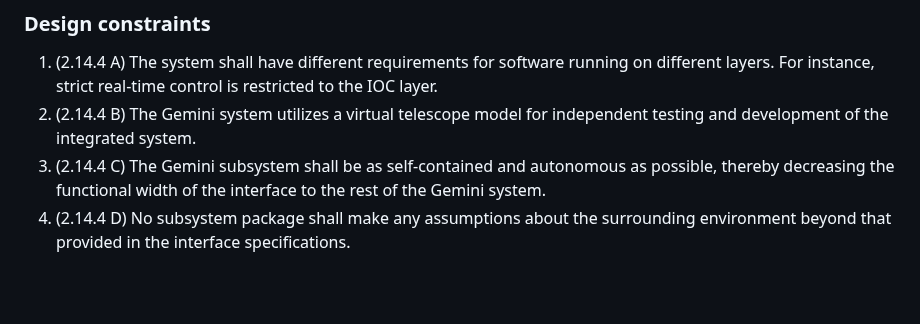
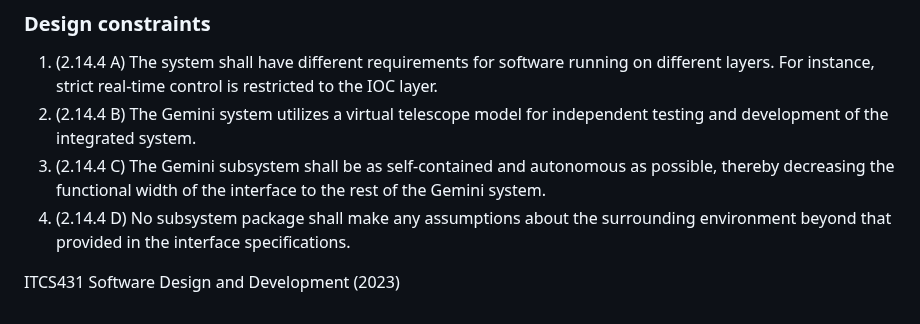
Before and after one commit to ICT-Mahidol/Gemini-2023, a Markdown page: Echo.md, the part around the change. GitHub-like rendering; blank space fills up the shorter version.

Commit message:
Update the last line Echo.md

```diff
--- a/Echo.md
+++ b/Echo.md
@@ -305,3 +305,5 @@
 2. (2.14.4 B) The Gemini system utilizes a virtual telescope model for independent testing and development of the integrated system.
 3. (2.14.4 C) The Gemini subsystem shall be as self-contained and autonomous as possible, thereby decreasing the functional width of the interface to the rest of the Gemini system.
 4. (2.14.4 D) No subsystem package shall make any assumptions about the surrounding environment beyond that provided in the interface specifications.
+
+ITCS431 Software Design and Development (2023)
```
